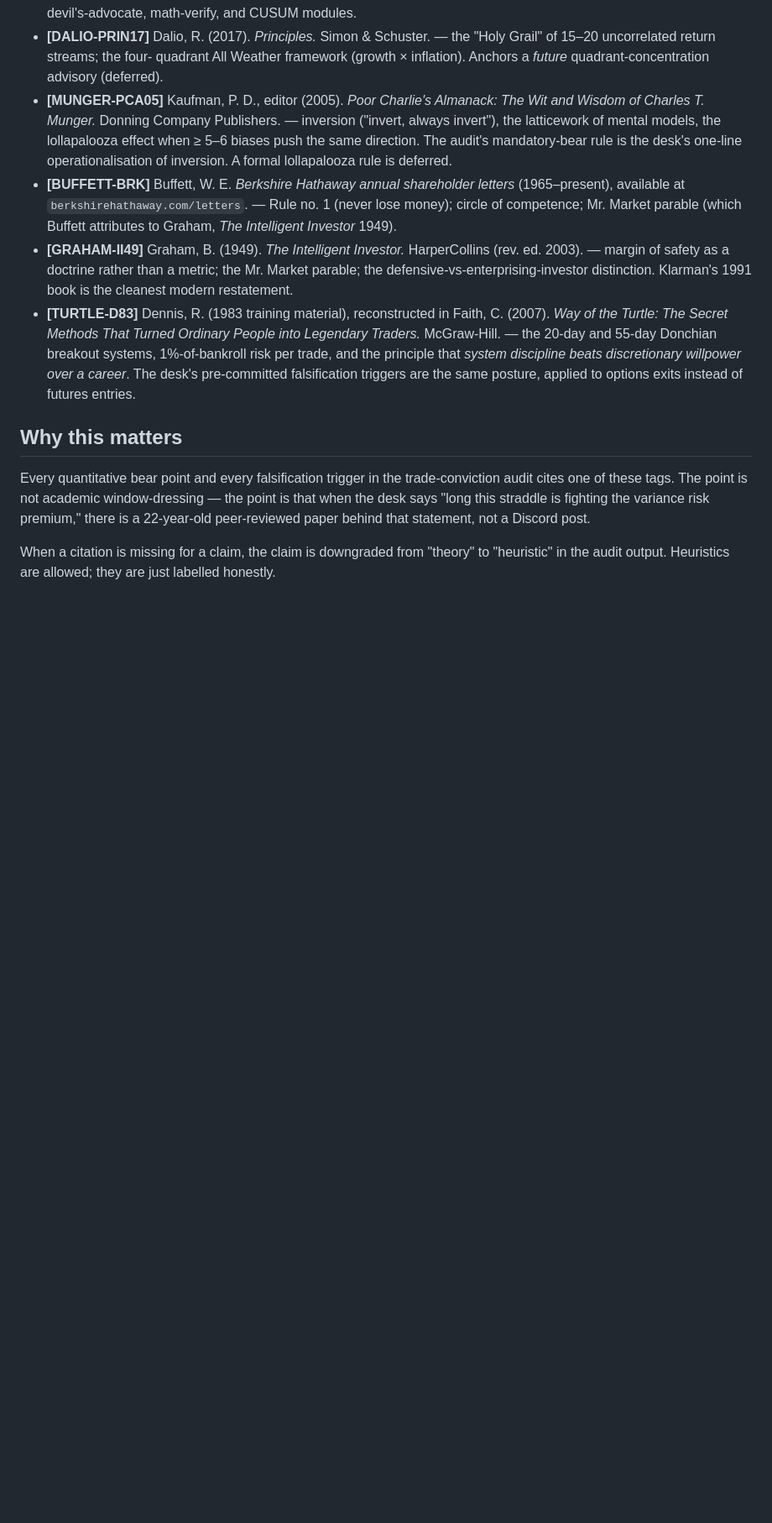
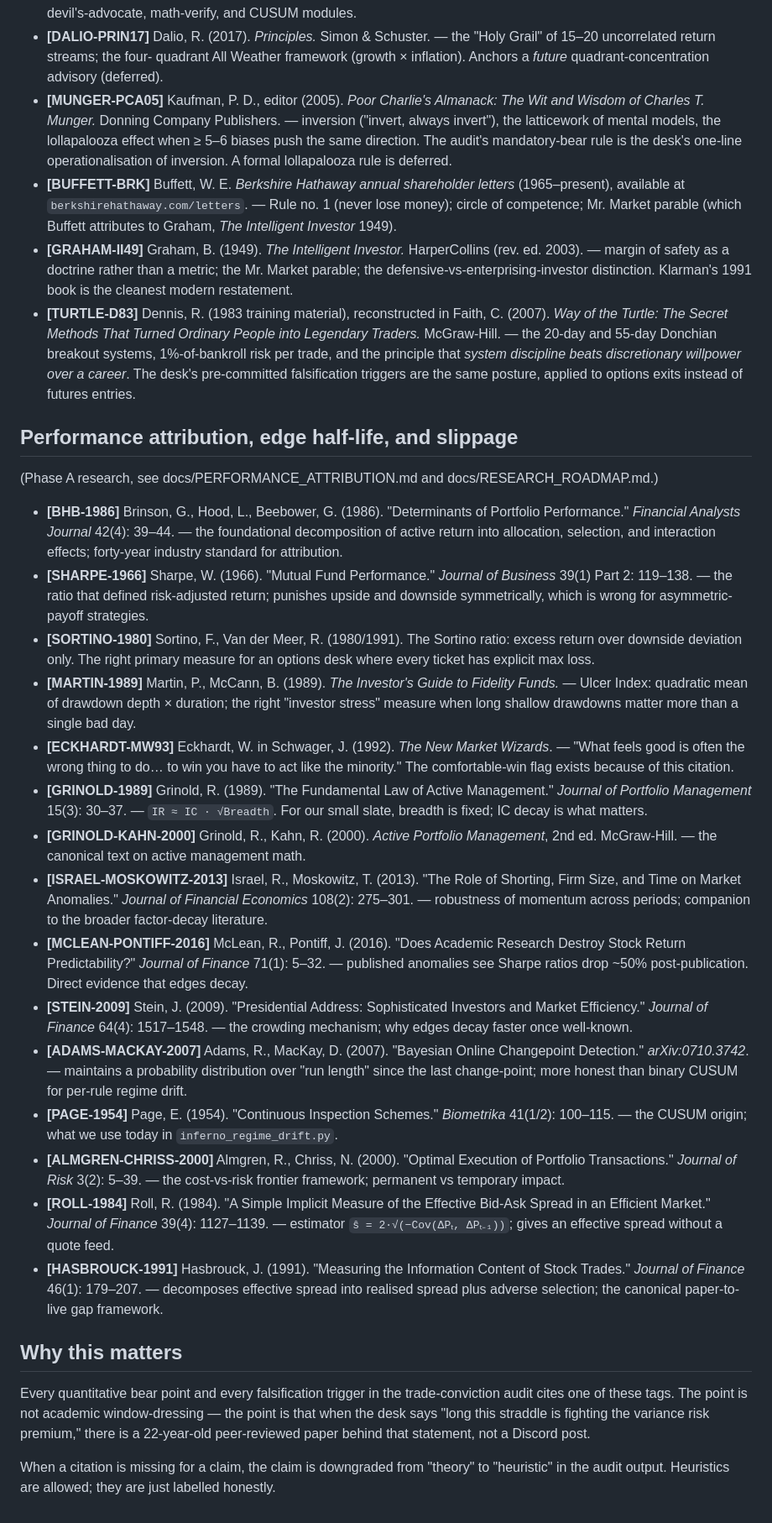
Before and after one commit to mikkaerror/diablotrading, a Markdown page: docs/THEORY_REFERENCES.md, the part around the change. Shown at 84% size. Rendered like a GitHub page; blank space fills up the shorter version.

```diff
--- a/docs/THEORY_REFERENCES.md
+++ b/docs/THEORY_REFERENCES.md
@@ -404,6 +404,73 @@ rather than a written passage.
   falsification triggers are the same posture, applied to options
   exits instead of futures entries.
 
+## Performance attribution, edge half-life, and slippage
+
+(Phase A research, see docs/PERFORMANCE_ATTRIBUTION.md and
+docs/RESEARCH_ROADMAP.md.)
+
+- **[BHB-1986]** Brinson, G., Hood, L., Beebower, G. (1986).
+  "Determinants of Portfolio Performance." *Financial Analysts Journal*
+  42(4): 39–44. — the foundational decomposition of active return into
+  allocation, selection, and interaction effects; forty-year industry
+  standard for attribution.
+- **[SHARPE-1966]** Sharpe, W. (1966). "Mutual Fund Performance."
+  *Journal of Business* 39(1) Part 2: 119–138. — the ratio that
+  defined risk-adjusted return; punishes upside and downside
+  symmetrically, which is wrong for asymmetric-payoff strategies.
+- **[SORTINO-1980]** Sortino, F., Van der Meer, R. (1980/1991). The
+  Sortino ratio: excess return over downside deviation only. The right
+  primary measure for an options desk where every ticket has explicit
+  max loss.
+- **[MARTIN-1989]** Martin, P., McCann, B. (1989). *The Investor's
+  Guide to Fidelity Funds.* — Ulcer Index: quadratic mean of drawdown
+  depth × duration; the right "investor stress" measure when long
+  shallow drawdowns matter more than a single bad day.
+- **[ECKHARDT-MW93]** Eckhardt, W. in Schwager, J. (1992). *The New
+  Market Wizards*. — "What feels good is often the wrong thing to do…
+  to win you have to act like the minority." The comfortable-win flag
+  exists because of this citation.
+- **[GRINOLD-1989]** Grinold, R. (1989). "The Fundamental Law of
+  Active Management." *Journal of Portfolio Management* 15(3): 30–37. —
+  `IR ≈ IC · √Breadth`. For our small slate, breadth is fixed; IC
+  decay is what matters.
+- **[GRINOLD-KAHN-2000]** Grinold, R., Kahn, R. (2000). *Active
+  Portfolio Management*, 2nd ed. McGraw-Hill. — the canonical text on
+  active management math.
+- **[ISRAEL-MOSKOWITZ-2013]** Israel, R., Moskowitz, T. (2013). "The
+  Role of Shorting, Firm Size, and Time on Market Anomalies."
+  *Journal of Financial Economics* 108(2): 275–301. — robustness of
+  momentum across periods; companion to the broader factor-decay
+  literature.
+- **[MCLEAN-PONTIFF-2016]** McLean, R., Pontiff, J. (2016). "Does
+  Academic Research Destroy Stock Return Predictability?" *Journal of
+  Finance* 71(1): 5–32. — published anomalies see Sharpe ratios drop
+  ~50% post-publication. Direct evidence that edges decay.
+- **[STEIN-2009]** Stein, J. (2009). "Presidential Address:
+  Sophisticated Investors and Market Efficiency." *Journal of Finance*
+  64(4): 1517–1548. — the crowding mechanism; why edges decay faster
+  once well-known.
+- **[ADAMS-MACKAY-2007]** Adams, R., MacKay, D. (2007). "Bayesian
+  Online Changepoint Detection." *arXiv:0710.3742*. — maintains a
+  probability distribution over "run length" since the last
+  change-point; more honest than binary CUSUM for per-rule regime
+  drift.
+- **[PAGE-1954]** Page, E. (1954). "Continuous Inspection Schemes."
+  *Biometrika* 41(1/2): 100–115. — the CUSUM origin; what we use
+  today in `inferno_regime_drift.py`.
+- **[ALMGREN-CHRISS-2000]** Almgren, R., Chriss, N. (2000). "Optimal
+  Execution of Portfolio Transactions." *Journal of Risk* 3(2): 5–39. —
+  the cost-vs-risk frontier framework; permanent vs temporary impact.
+- **[ROLL-1984]** Roll, R. (1984). "A Simple Implicit Measure of the
+  Effective Bid-Ask Spread in an Efficient Market." *Journal of
+  Finance* 39(4): 1127–1139. — estimator
+  `ŝ = 2·√(−Cov(ΔPₜ, ΔPₜ₋₁))`; gives an effective spread without a
+  quote feed.
+- **[HASBROUCK-1991]** Hasbrouck, J. (1991). "Measuring the
+  Information Content of Stock Trades." *Journal of Finance* 46(1):
+  179–207. — decomposes effective spread into realised spread plus
+  adverse selection; the canonical paper-to-live gap framework.
+
 ## Why this matters
 
 Every quantitative bear point and every falsification trigger in the
```
Also changed, not shown: docs/PERFORMANCE_ATTRIBUTION.md (added, +312 -0 lines).
